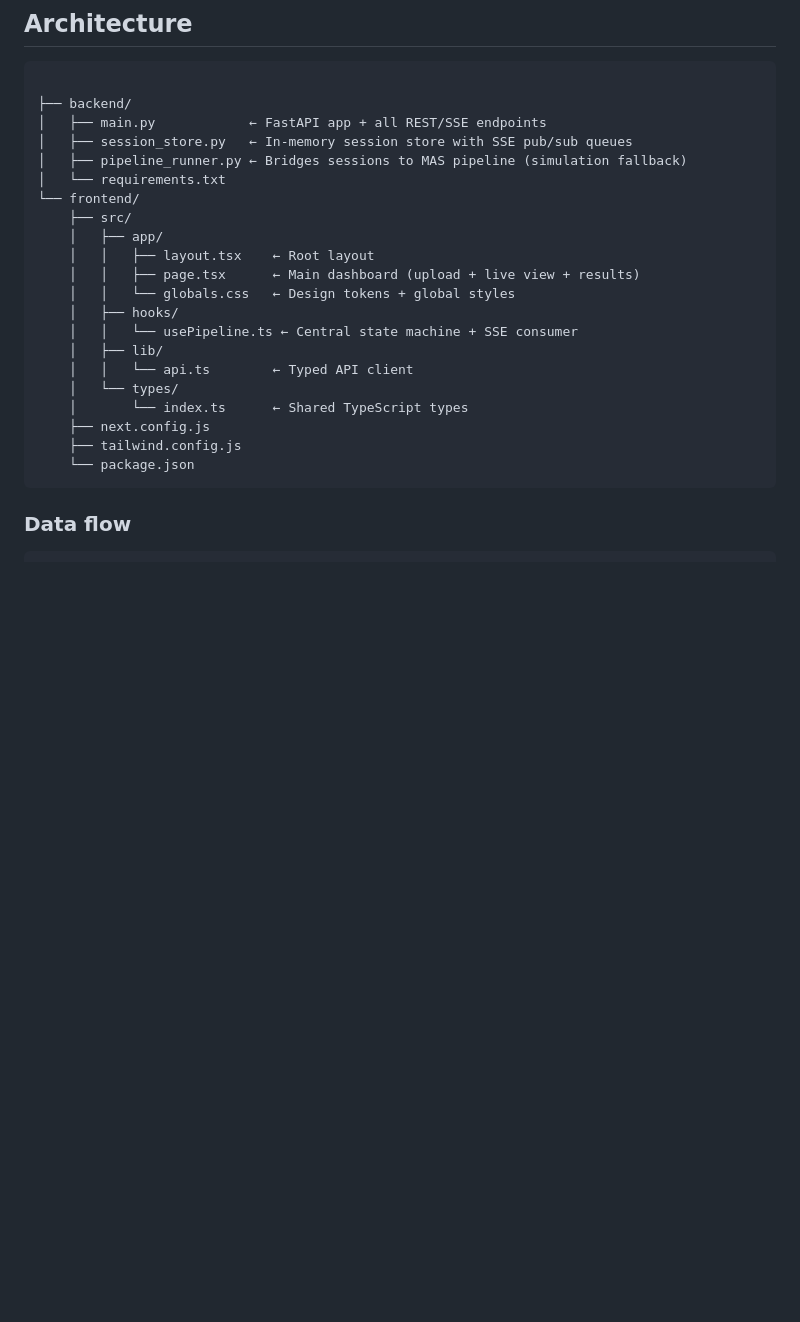
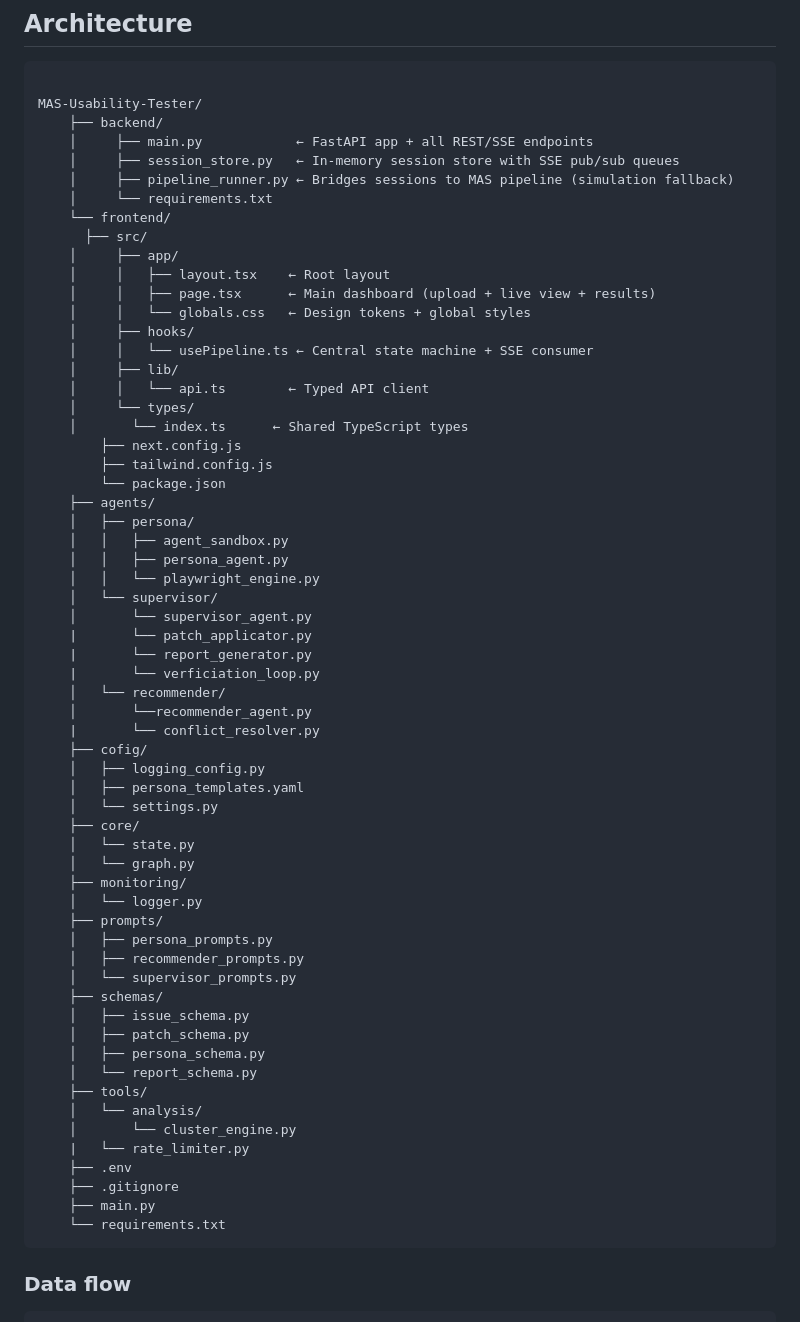
Before and after one commit to Adem-Hassen/MAS-Usability-Tester, a Markdown page: README.md, the part around the change. GitHub-like rendering; blank space fills up the shorter version.

Commit message:
Revise project structure in README
Updated project structure in README to reflect new directories and files.

````diff
--- a/README.md
+++ b/README.md
@@ -10,26 +10,66 @@ issue detection, patch previews, and PDF report download.
 
 ```
 
-├── backend/
-│   ├── main.py            ← FastAPI app + all REST/SSE endpoints
-│   ├── session_store.py   ← In-memory session store with SSE pub/sub queues
-│   ├── pipeline_runner.py ← Bridges sessions to MAS pipeline (simulation fallback)
-│   └── requirements.txt
-└── frontend/
-    ├── src/
-    │   ├── app/
-    │   │   ├── layout.tsx    ← Root layout
-    │   │   ├── page.tsx      ← Main dashboard (upload + live view + results)
-    │   │   └── globals.css   ← Design tokens + global styles
-    │   ├── hooks/
-    │   │   └── usePipeline.ts ← Central state machine + SSE consumer
-    │   ├── lib/
-    │   │   └── api.ts        ← Typed API client
-    │   └── types/
+MAS-Usability-Tester/
+    ├── backend/
+    │     ├── main.py            ← FastAPI app + all REST/SSE endpoints
+    │     ├── session_store.py   ← In-memory session store with SSE pub/sub queues
+    │     ├── pipeline_runner.py ← Bridges sessions to MAS pipeline (simulation fallback)
+    │     └── requirements.txt
+    └── frontend/
+      ├── src/
+    │     ├── app/
+    │     │   ├── layout.tsx    ← Root layout
+    │     │   ├── page.tsx      ← Main dashboard (upload + live view + results)
+    │     │   └── globals.css   ← Design tokens + global styles
+    │     ├── hooks/
+    │     │   └── usePipeline.ts ← Central state machine + SSE consumer
+    │     ├── lib/
+    │     │   └── api.ts        ← Typed API client
+    │     └── types/
     │       └── index.ts      ← Shared TypeScript types
-    ├── next.config.js
-    ├── tailwind.config.js
-    └── package.json
+        ├── next.config.js
+        ├── tailwind.config.js
+        └── package.json
+    ├── agents/
+    │   ├── persona/
+    │   │   ├── agent_sandbox.py
+    │   │   ├── persona_agent.py
+    │   │   └── playwright_engine.py
+    │   └── supervisor/
+    │       └── supervisor_agent.py
+    |       └── patch_applicator.py
+    |       └── report_generator.py
+    |       └── verficiation_loop.py
+    │   └── recommender/
+    │       └──recommender_agent.py
+    |       └── conflict_resolver.py
+    ├── cofig/
+    │   ├── logging_config.py
+    │   ├── persona_templates.yaml
+    │   └── settings.py
+    ├── core/
+    │   └── state.py
+    │   └── graph.py
+    ├── monitoring/
+    │   └── logger.py
+    ├── prompts/
+    │   ├── persona_prompts.py
+    │   ├── recommender_prompts.py
+    │   └── supervisor_prompts.py
+    ├── schemas/
+    │   ├── issue_schema.py
+    │   ├── patch_schema.py
+    │   ├── persona_schema.py
+    │   └── report_schema.py
+    ├── tools/
+    │   └── analysis/
+    │       └── cluster_engine.py
+    |   └── rate_limiter.py
+    ├── .env
+    ├── .gitignore
+    ├── main.py
+    └── requirements.txt
 ```
 
 ### Data flow
````
